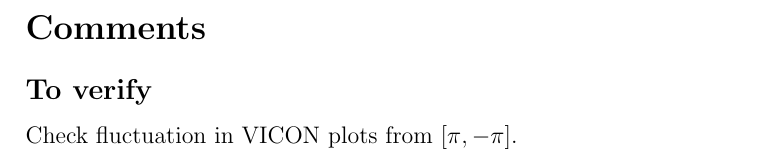
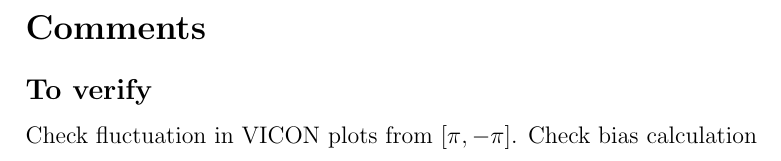
Before and after one commit to awiesmu11a/ECE276A-Panorama, a LaTeX document (docs/report/worklog.tex): part of the page, cut so that both start at the same text. Compiled offline with pdfLaTeX.

Commit message:
Comments on bias

```diff
--- a/docs/report/worklog.tex
+++ b/docs/report/worklog.tex
@@ -8,5 +8,6 @@
 \subsection*{To verify}
 
 Check fluctuation in VICON plots from $[\pi, -\pi]$.
+Check bias calculation
 
 \end{document}
```
